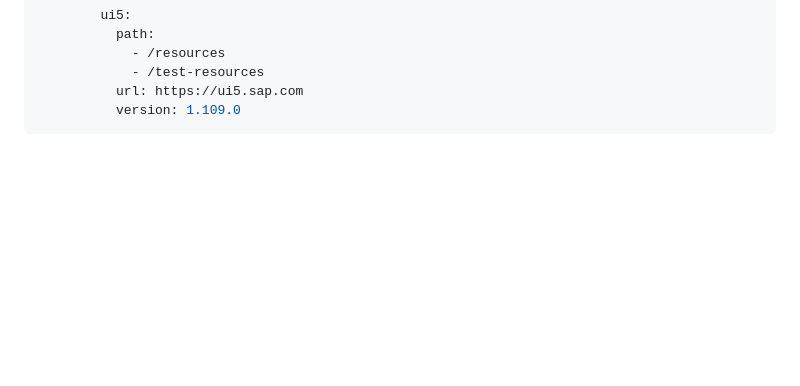
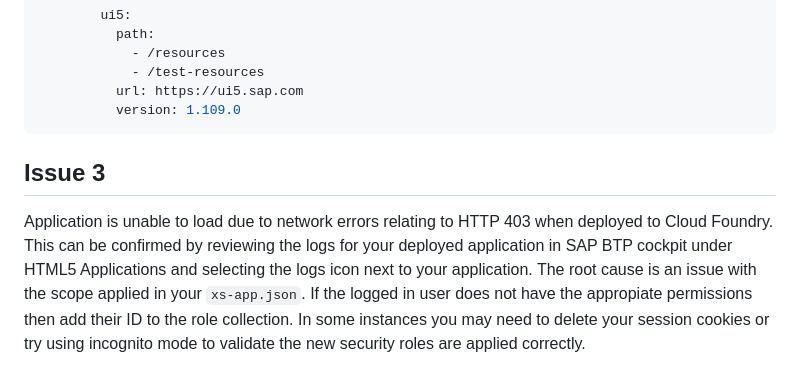
Before and after one commit to SAP-samples/fiori-tools-samples, a Markdown page: neo-migration/README.md, the part around the change printed below. GitHub-like rendering; blank space fills up the shorter version.

````diff
--- a/neo-migration/README.md
+++ b/neo-migration/README.md
@@ -184,3 +194,7 @@ If the issue presists, then try bumping the `"minUI5Version": "1.108.2"` in your
           url: https://ui5.sap.com
           version: 1.109.0
 ```
+
+## Issue 3
+Application is unable to load due to network errors relating to HTTP 403 when deployed to Cloud Foundry. This can be confirmed by reviewing the logs for your deployed application in SAP BTP cockpit under HTML5 Applications and selecting the logs icon next to your application.
+The root cause is an issue with the scope applied in your `xs-app.json`. If the logged in user does not have the appropiate permissions then add their ID to the role collection. In some instances you may need to delete your session cookies or try using incognito mode to validate the new security roles are applied correctly.
````
Also changed, not shown: other parts of neo-migration/README.md (+20 -10 lines), neo-migration/Option1.md (+45 -1 lines), neo-migration/Option2.md (+45 -1 lines), neo-migration/ViewerPublicRole.png (added), 5 other files.
